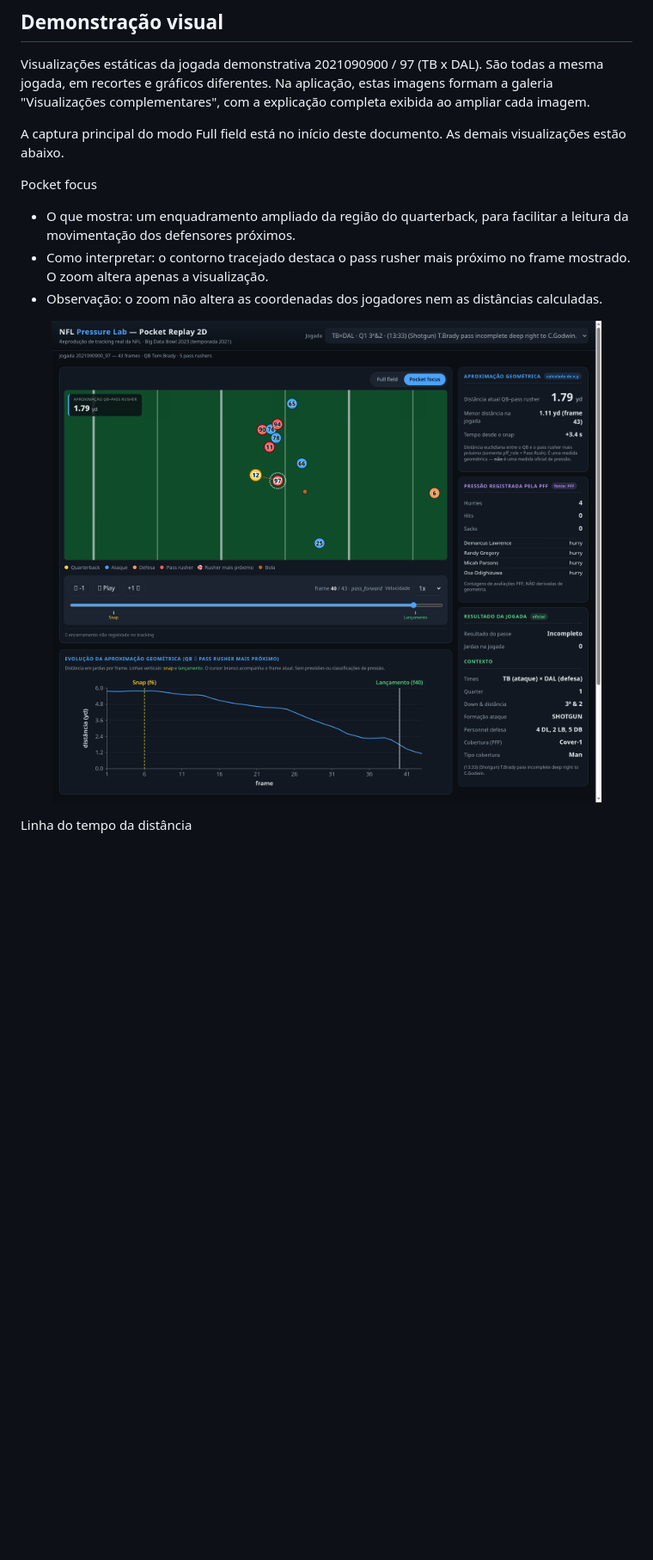
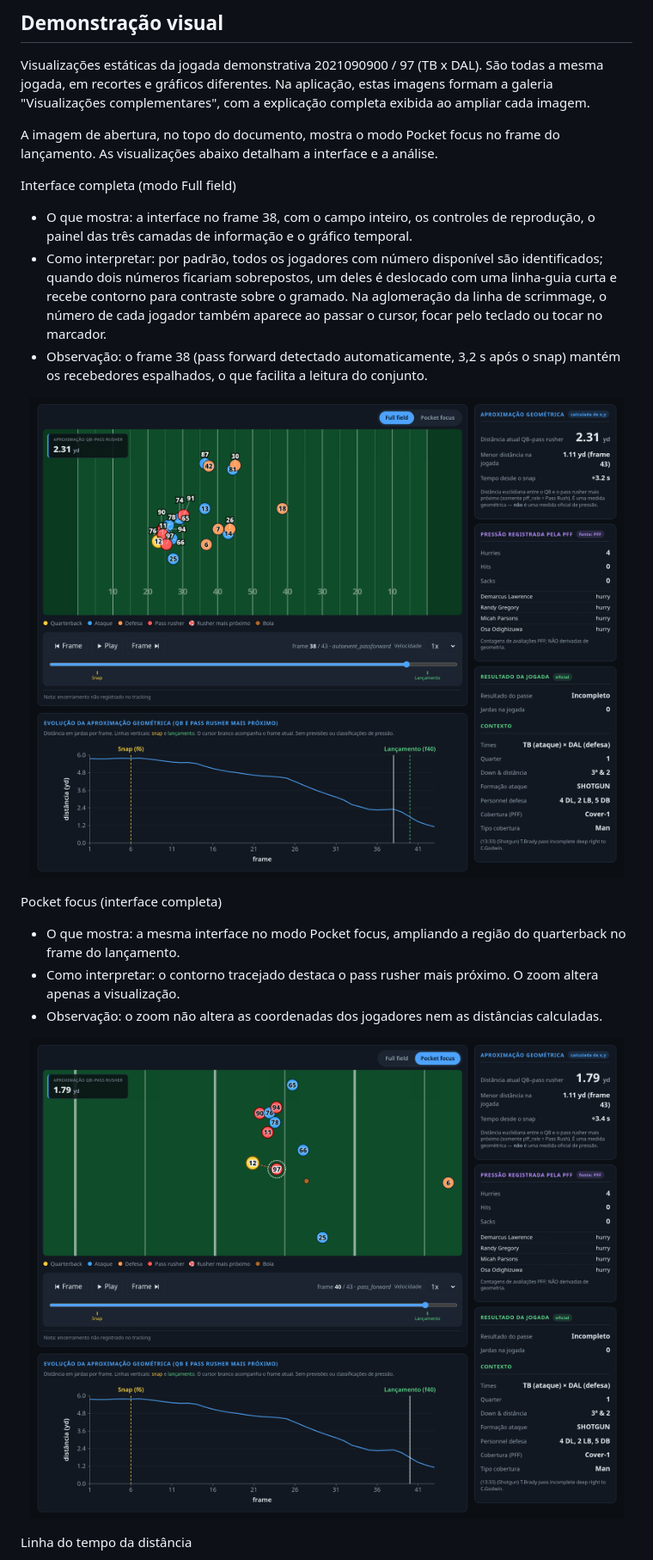
Before and after one commit to Nayanearaujo/nfl-pressure-lab, a Markdown page: README.md, the part around one of its changes. Shown at 86% size. Rendered like a GitHub page; pictures changed too: docs/images/pocket-replay-fullfield.png, docs/images/pocket-replay-pocketfocus.png; blank space fills up the shorter version.

Commit message:
refac: rotulagem legível dos jogadores, imagem hero e ajustes de README

```diff
--- a/README.md
+++ b/README.md
@@ -72,12 +72,24 @@ A aplicação está funcional. Os componentes abaixo estão concluídos.
 
 Visualizações estáticas da jogada demonstrativa 2021090900 / 97 (TB x DAL). São todas a mesma jogada, em recortes e gráficos diferentes. Na aplicação, estas imagens formam a galeria "Visualizações complementares", com a explicação completa exibida ao ampliar cada imagem.
 
-A captura principal do modo Full field está no início deste documento. As demais visualizações estão abaixo.
+A imagem de abertura, no topo do documento, mostra o modo Pocket focus no frame do lançamento. As visualizações abaixo detalham a interface e a análise.
 
-Pocket focus
+Interface completa (modo Full field)
 
-- O que mostra: um enquadramento ampliado da região do quarterback, para facilitar a leitura da movimentação dos defensores próximos.
-- Como interpretar: o contorno tracejado destaca o pass rusher mais próximo no frame mostrado. O zoom altera apenas a visualização.
+- O que mostra: a interface no frame 38, com o campo inteiro, os controles de reprodução, o painel das três camadas de informação e o gráfico temporal.
+- Como interpretar: por padrão, todos os jogadores com número disponível são identificados; quando dois números ficariam sobrepostos, um deles é deslocado com uma linha-guia curta e recebe contorno para contraste sobre o gramado. Na aglomeração da linha de scrimmage, o número de cada jogador também aparece ao passar o cursor, focar pelo teclado ou tocar no marcador.
+- Observação: o frame 38 (pass forward detectado automaticamente, 3,2 s após o snap) mantém os recebedores espalhados, o que facilita a leitura do conjunto.
+
+<div align="center">
+
+![Interface completa no modo Full field](docs/images/pocket-replay-fullfield.png)
+
+</div>
+
+Pocket focus (interface completa)
+
+- O que mostra: a mesma interface no modo Pocket focus, ampliando a região do quarterback no frame do lançamento.
+- Como interpretar: o contorno tracejado destaca o pass rusher mais próximo. O zoom altera apenas a visualização.
 - Observação: o zoom não altera as coordenadas dos jogadores nem as distâncias calculadas.
 
 <div align="center">
```
Also changed, not shown: other parts of README.md (+4 -4 lines), docs/images/distance-timeline.png, docs/images/hero-pocket.png (added), 3 other files.
